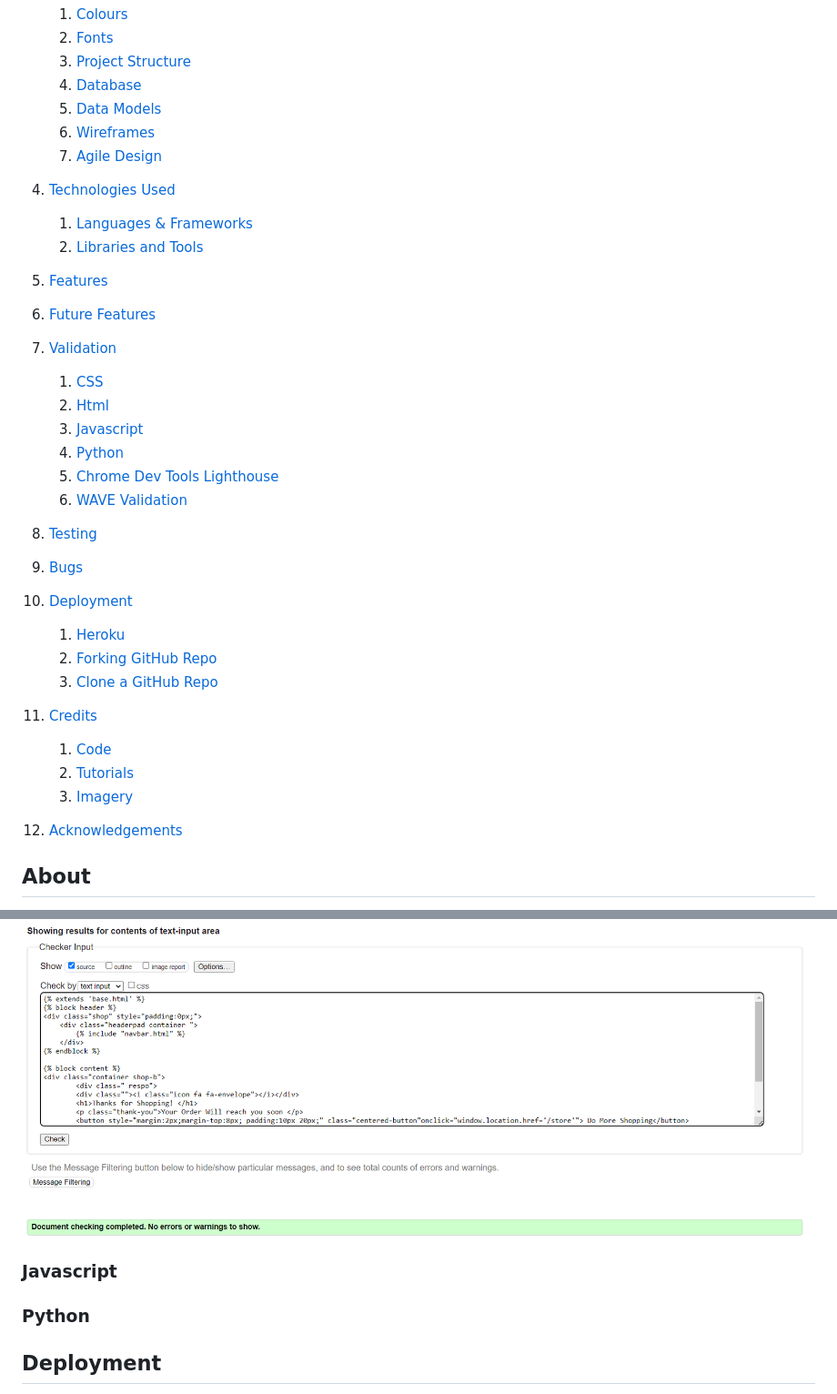
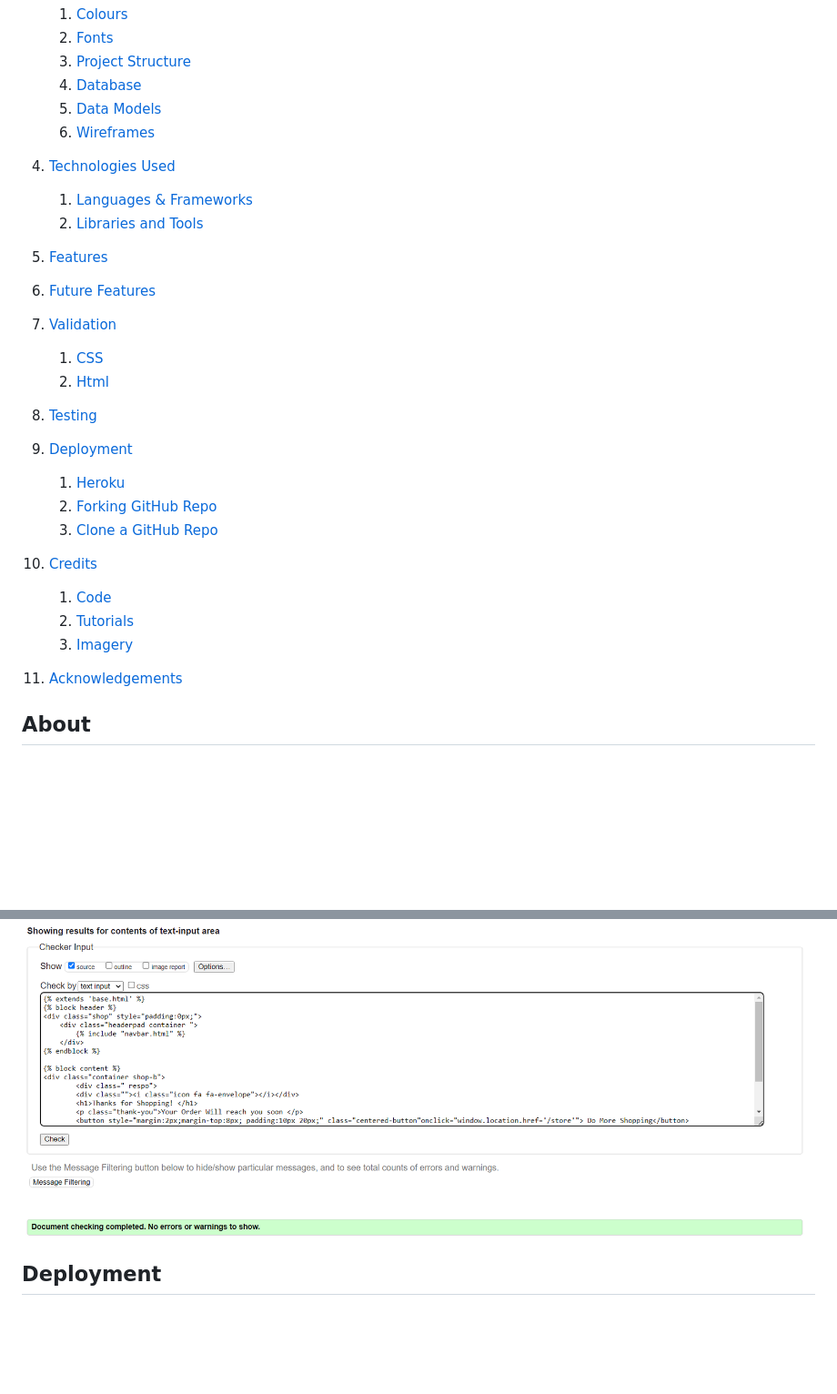
Before and after one commit to Chris4891/CI-PP5-GlowUpAndSparkle, a Markdown page: Readme.md, 2 parts joined by grey strips. Shown at 91% size. GitHub-like rendering; blank space fills up the shorter version.

Commit message:
removed redundant headings from the readme

```diff
--- a/Readme.md
+++ b/Readme.md
@@ -22,7 +22,6 @@
     4. [Database](#database)
     5. [Data Models](#data-models)
     6. [Wireframes](#wireframes)
-    7. [Agile Design](#agile-design)
 4. [Technologies Used](#technologies-used)
     1. [Languages & Frameworks](#languages--frameworks)
     2. [Libraries and Tools](#libraries--tools)
@@ -32,23 +31,18 @@
 7. [Validation](#validation)
     1. [CSS](#css)
     2. [Html](#html)
-    3. [Javascript](#javascript)
-    4. [Python](#python)
-    5. [Chrome Dev Tools Lighthouse](#lighthouse)
-    6. [WAVE Validation](#wave)
+
 8. [Testing](#testing)
 
-9. [Bugs](#bugs)
-
-10. [Deployment](#deployment)
+9. [Deployment](#deployment)
     1. [Heroku](#heroku)
     2. [Forking GitHub Repo](#forking-the-github-repository)
     3. [Clone a GitHub Repo](#clone-a-github-repository)
-12. [Credits](#credits)
+10. [Credits](#credits)
     1. [Code](#code)
     2. [Tutorials](#tutorials)
     3. [Imagery](#imagery)
-13. [Acknowledgements](#acknowledgements)
+11. [Acknowledgements](#acknowledgements)
 
 ## About
 
@@ -379,10 +373,6 @@ The Products model is defined with the following field:
 ![success html](docs/successTest.png)
 
 
-### Javascript
-
-### Python
-
 
 ## Deployment
 
```
